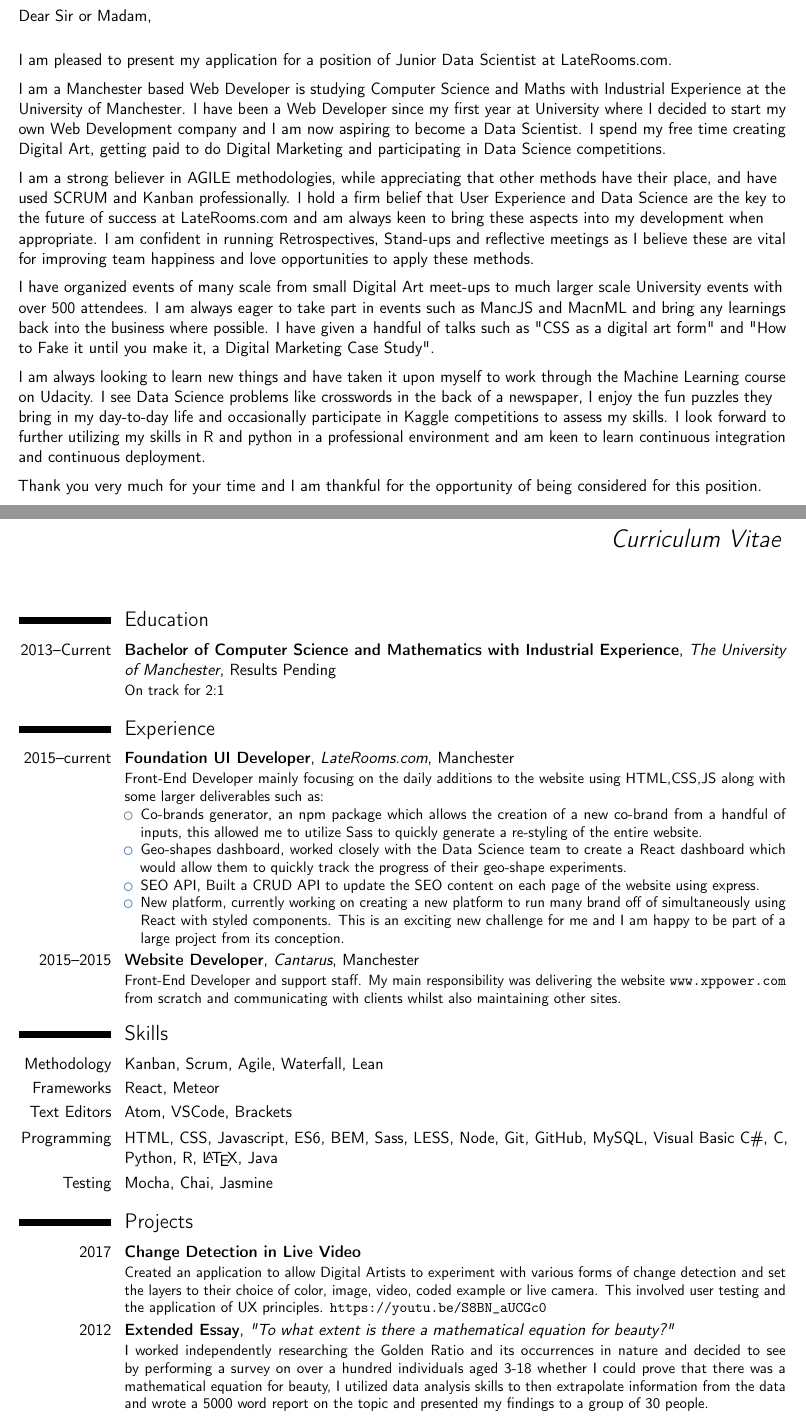
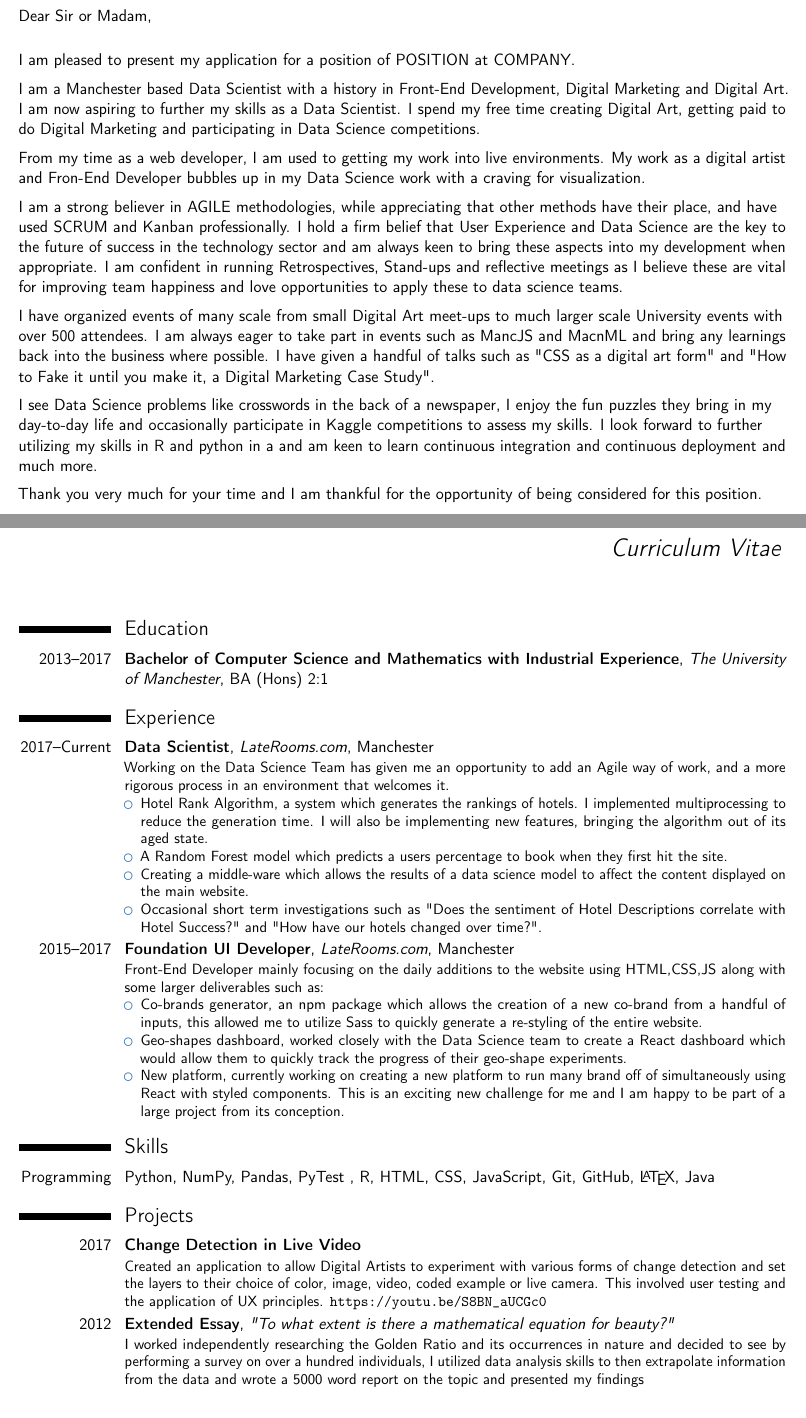
Before and after one commit to joseph-allen/CV, a LaTeX CV (DataScienceCV.tex): two parts of pages 1 and 2 of 2, joined at a grey line, cut so that both start at the same text. Compiled offline with pdfLaTeX.

Commit message:
updated CV Nov 2017

```diff
--- a/DataScienceCV.tex
+++ b/DataScienceCV.tex
@@ -55,15 +55,17 @@ M4 4FB} % Letter recipient
 
 \makelettertitle % Print letter title
 
-I am pleased to present my application for a position of Junior Data Scientist at LateRooms.com.
+I am pleased to present my application for a position of POSITION at COMPANY.
 
-I am a Manchester based Web Developer is studying Computer Science and Maths with Industrial Experience at the University of Manchester. I have been a Web Developer since my first year at University where I decided to start my own Web Development company and I am now aspiring to become a Data Scientist. I spend my free time creating Digital Art, getting paid to do Digital Marketing and participating in Data Science competitions.
+I am a Manchester based Data Scientist with a history in Front-End Development, Digital Marketing and Digital Art. I am now aspiring to further my skills as a Data Scientist. I spend my free time creating Digital Art, getting paid to do Digital Marketing and participating in Data Science competitions.
 
-I am a strong believer in AGILE methodologies, while appreciating that other methods have their place, and have used SCRUM and Kanban professionally. I hold a firm belief that User Experience and Data Science are the key to the future of success at LateRooms.com and am always keen to bring these aspects into my development when appropriate. I am confident in running Retrospectives, Stand-ups and reflective meetings as I believe these are vital for improving team happiness and love opportunities to apply these methods.
+From my time as a web developer, I am used to getting my work into live environments. My work as a digital artist and Fron-End Developer bubbles up in my Data Science work with a craving for visualization.
+
+I am a strong believer in AGILE methodologies, while appreciating that other methods have their place, and have used SCRUM and Kanban professionally. I hold a firm belief that User Experience and Data Science are the key to the future of success in the technology sector and am always keen to bring these aspects into my development when appropriate. I am confident in running Retrospectives, Stand-ups and reflective meetings as I believe these are vital for improving team happiness and love opportunities to apply these to data science teams.
 
 I have organized events of many scale from small Digital Art meet-ups to much larger scale University events with over 500 attendees. I am always eager to take part in events such as MancJS and MacnML and bring any learnings back into the business where possible. I have given a handful of talks such as "CSS as a digital art form" and "How to Fake it until you make it, a Digital Marketing Case Study".
 
-I am always looking to learn new things and have taken it upon myself to work through the Machine Learning course on Udacity. I see Data Science problems like crosswords in the back of a newspaper, I enjoy the fun puzzles they bring in my day-to-day life and occasionally participate in Kaggle competitions to assess my skills. I look forward to further utilizing my skills in R and python in a professional environment and am keen to learn continuous integration and continuous deployment.
+I see Data Science problems like crosswords in the back of a newspaper, I enjoy the fun puzzles they bring in my day-to-day life and occasionally participate in Kaggle competitions to assess my skills. I look forward to further utilizing my skills in R and python in a and am keen to learn continuous integration and continuous deployment and much more.
 
 Thank you very much for your time and I am thankful for the opportunity of being considered for this position.
 
@@ -83,24 +85,29 @@ Hope to hear from you soon.
 %----------------------------------------------------------------------------------------
 
 \section{Education}
-\cventry{2013--Current}{Bachelor of Computer Science and Mathematics with Industrial Experience}
-{The University of Manchester}{}{Results Pending}{On track for 2:1}
+\cventry{2013--2017}{Bachelor of Computer Science and Mathematics with Industrial Experience}
+{The University of Manchester}{}{BA (Hons) 2:1}{}
 
 
 %----------------------------------------------------------------------------------------
 %	WORK EXPERIENCE SECTION
 %----------------------------------------------------------------------------------------
 \section{Experience}
+\cventry{2017--Current}{Data Scientist}{LateRooms.com}{Manchester}{}{Working on the Data Science Team has given me an opportunity to add an Agile way of work, and a more rigorous process in an environment that welcomes it.
+\begin{itemize}
+\item Hotel Rank Algorithm, a system which generates the rankings of hotels. I implemented multiprocessing to reduce the generation time. I will also be implementing new features, bringing the algorithm out of its aged state.
+\item A Random Forest model which predicts a users percentage to book when they first hit the site.
+\item Creating a middle-ware which allows the results of a data science model to affect the content displayed on the main website.
+\item Occasional short term investigations such as "Does the sentiment of Hotel Descriptions correlate with Hotel Success?" and "How have our hotels changed over time?".
+\end{itemize}
+}
 
-\cventry{2015--current}{Foundation UI Developer}{LateRooms.com}{Manchester}{}{Front-End Developer mainly focusing on the daily additions to the website using HTML,CSS,JS along with some larger deliverables such as:
+\cventry{2015--2017}{Foundation UI Developer}{LateRooms.com}{Manchester}{}{Front-End Developer mainly focusing on the daily additions to the website using HTML,CSS,JS along with some larger deliverables such as:
 \begin{itemize}
 \item Co-brands generator, an npm package which allows the creation of a new co-brand from a handful of inputs, this allowed me to utilize Sass to quickly generate a re-styling of the entire website.
 \item Geo-shapes dashboard, worked closely with the Data Science team to create a React dashboard which would allow them to quickly track the progress of their geo-shape experiments.
-\item SEO API, Built a CRUD API to update the SEO content on each page of the website using express.
 \item New platform, currently working on creating a new platform to run many brand off of simultaneously using React with styled components. This is an exciting new challenge for me and I am happy to be part of a large project from its conception.
 \end{itemize}}
-
-\cventry{2015--2015}{Website Developer}{Cantarus}{Manchester}{}{Front-End Developer and support staff. My main responsibility was delivering the website \url{www.xppower.com} from scratch and communicating with clients whilst also maintaining other sites.}
 
 %------------------------------------------------
 
@@ -110,11 +117,7 @@ Hope to hear from you soon.
 
 \section{Skills}
 
-\cvitem{Methodology}{Kanban, Scrum, Agile, Waterfall, Lean}
-\cvitem{Frameworks}{React, Meteor}
-\cvitem{Text Editors}{Atom, VSCode, Brackets}
-\cvitem{Programming}{HTML, CSS, Javascript, ES6, BEM, Sass, LESS, Node, Git, GitHub, MySQL, Visual Basic C\#, C, Python, R, \LaTeX, Java}
-\cvitem{Testing}{Mocha, Chai, Jasmine}
+\cvitem{Programming}{Python, NumPy, Pandas, PyTest , R, HTML, CSS, JavaScript, Git, GitHub, \LaTeX, Java}
 
 %----------------------------------------------------------------------------------------
 %	Projects
@@ -124,6 +127,6 @@ Hope to hear from you soon.
 
 \cventry{2017}{Change Detection in Live Video}{}{}{}{Created an application to allow Digital Artists to experiment with various forms of change detection and set the layers to their choice of color, image, video, coded example or live camera. This involved user testing and the application of UX principles. \url{https://youtu.be/S8BN_aUCGc0}}
 
-\cventry{2012}{Extended Essay}{"To what extent is there a mathematical equation for beauty?"}{}{}{I worked independently researching the Golden Ratio and its occurrences in nature and decided to see by performing a survey on over a hundred individuals aged 3-18 whether I could prove that there was a mathematical equation for beauty, I utilized data analysis skills to then extrapolate information from the data and wrote a 5000 word report on the topic and presented my findings to a group of 30 people.}
+\cventry{2012}{Extended Essay}{"To what extent is there a mathematical equation for beauty?"}{}{}{I worked independently researching the Golden Ratio and its occurrences in nature and decided to see by performing a survey on over a hundred individuals, I utilized data analysis skills to then extrapolate information from the data and wrote a 5000 word report on the topic and presented my findings}
 
 \end{document}
```
Also changed, not shown: JosephAllen-JuniorDataScientist.pdf.
